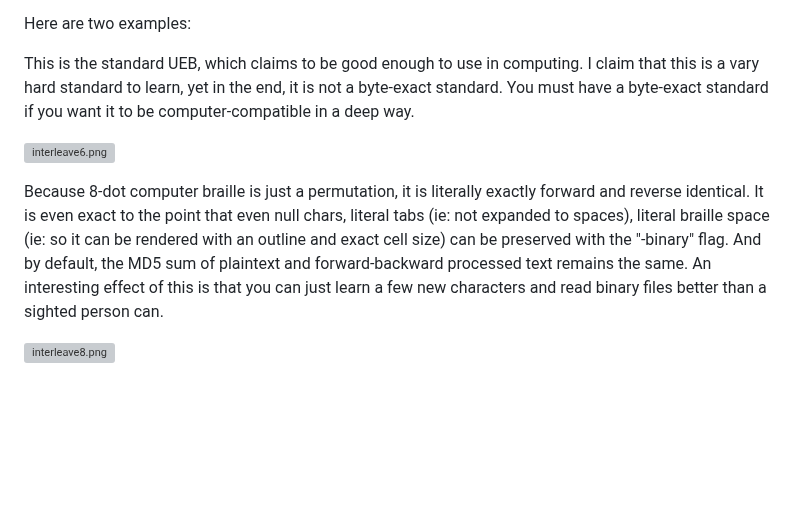
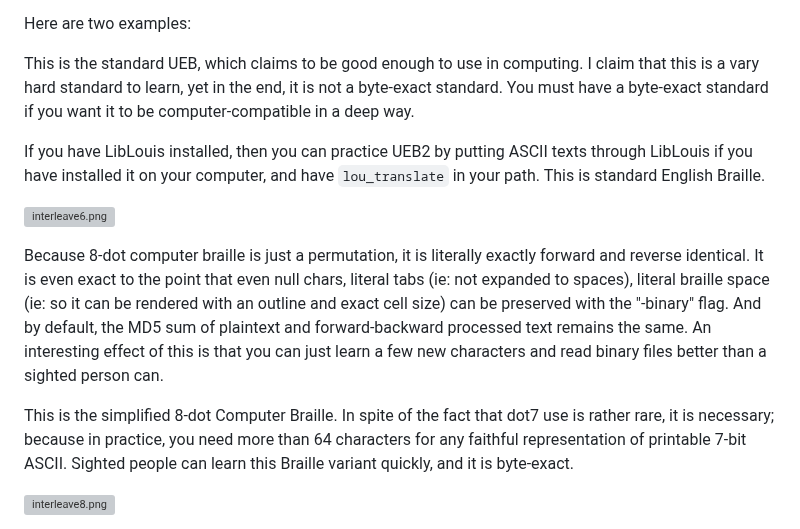
Before and after one commit to rfielding/brailleTools, a Markdown page: cmd/brascii/README.md, the part around the change. Rendered like a GitHub page; blank space fills up the shorter version; grey boxes are pictures that could not be loaded.

Commit message:
more docs

```diff
--- a/cmd/brascii/README.md
+++ b/cmd/brascii/README.md
@@ -6,9 +6,13 @@ Here are two examples:
 
 This is the standard UEB, which claims to be good enough to use in computing. I claim that this is a vary hard standard to learn, yet in the end, it is not a byte-exact standard. You must have a byte-exact standard if you want it to be computer-compatible in a deep way.
 
+If you have LibLouis installed, then you can practice UEB2 by putting ASCII texts through LibLouis if you have installed it on your computer, and have `lou_translate` in your path. This is standard English Braille.
+
 ![interleave6.png](interleave6.png)
 
 Because 8-dot computer braille is just a permutation, it is literally exactly forward and reverse identical. It is even exact to the point that even null chars, literal tabs (ie: not expanded to spaces), literal braille space (ie: so it can be rendered with an outline and exact cell size) can be preserved with the "-binary" flag. And by default, the MD5 sum of plaintext and forward-backward processed text remains the same. An interesting effect of this is that you can just learn a few new characters and read binary files better than a sighted person can.
+
+This is the simplified 8-dot Computer Braille. In spite of the fact that dot7 use is rather rare, it is necessary; because in practice, you need more than 64 characters for any faithful representation of printable 7-bit ASCII. Sighted people can learn this Braille variant quickly, and it is byte-exact.
 
 ![interleave8.png](interleave8.png)
 
```
